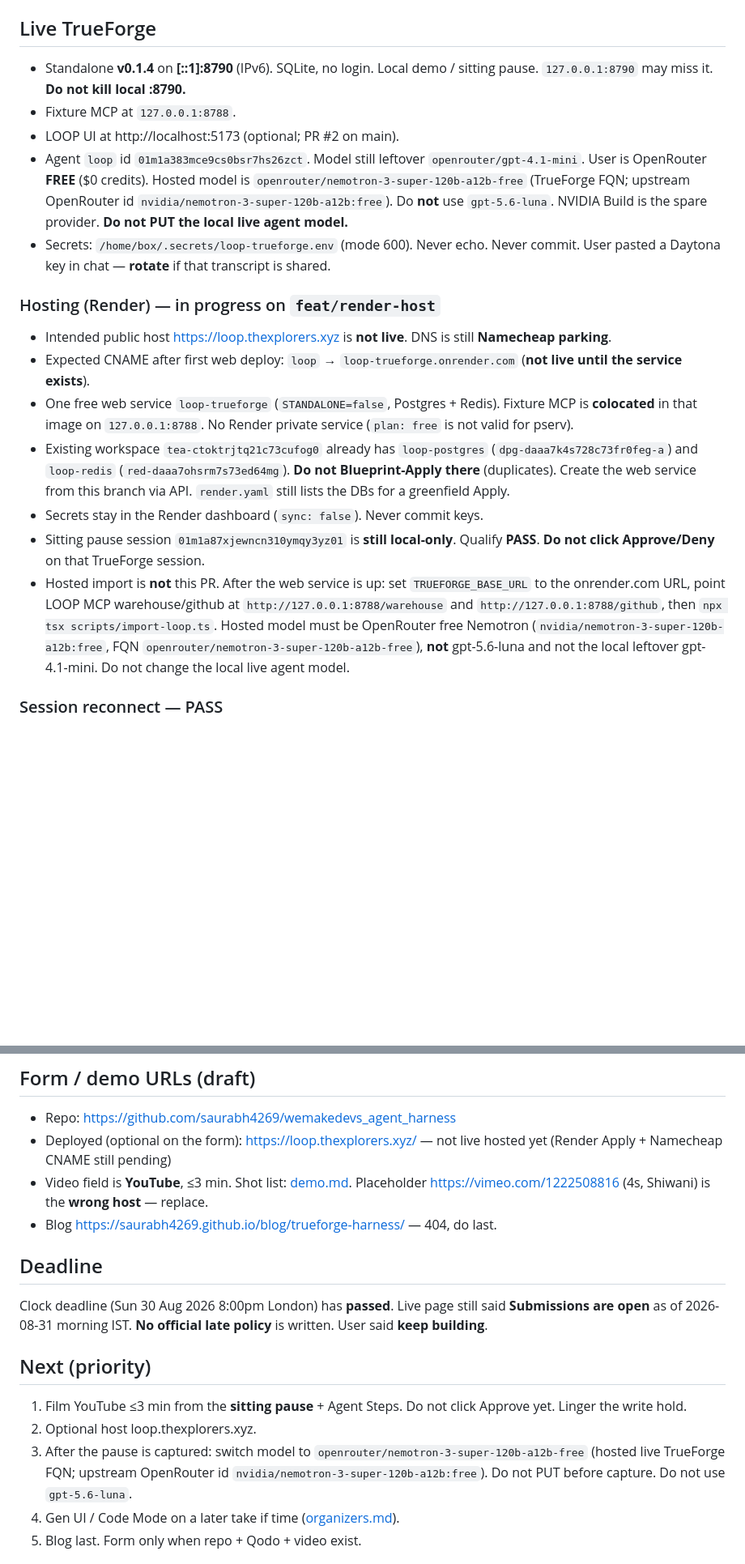
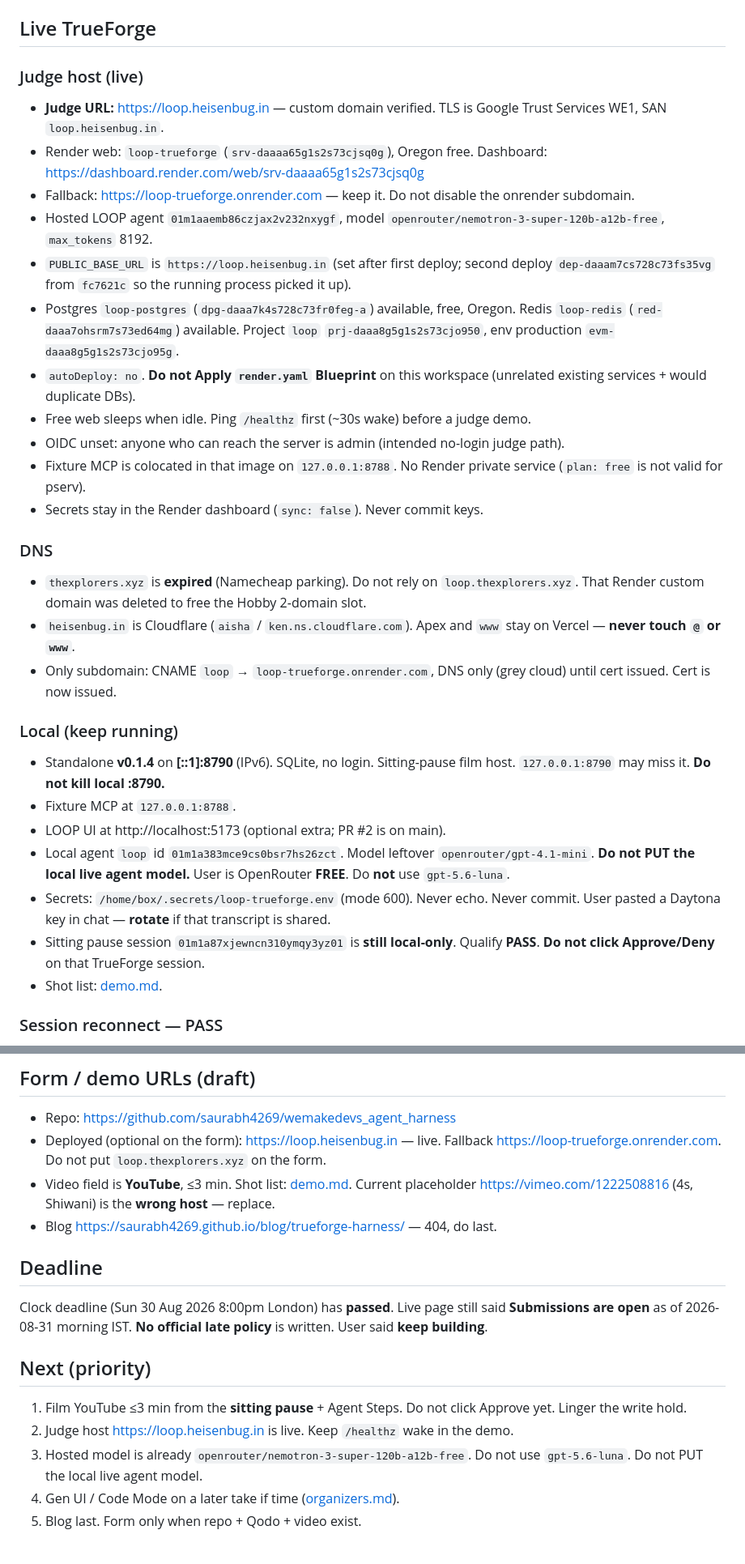
Before and after one commit to saurabh4269/wemakedevs_agent_harness, a Markdown page: docs/status.md, 2 parts joined by grey strips. Shown at 81% size. Rendered like a GitHub page; blank space fills up the shorter version.

```diff
--- a/docs/status.md
+++ b/docs/status.md
@@ -18,21 +18,35 @@ Worktrees: one writer per branch. New work from `origin/main`.
 
 ## Live TrueForge
 
-- Standalone **v0.1.4** on **[::1]:8790** (IPv6). SQLite, no login. Local demo / sitting pause. `127.0.0.1:8790` may miss it. **Do not kill local :8790.**
+### Judge host (live)
+
+- **Judge URL:** https://loop.heisenbug.in — custom domain verified. TLS is Google Trust Services WE1, SAN `loop.heisenbug.in`.
+- Render web: `loop-trueforge` (`srv-daaaa65g1s2s73cjsq0g`), Oregon free. Dashboard: https://dashboard.render.com/web/srv-daaaa65g1s2s73cjsq0g
+- Fallback: https://loop-trueforge.onrender.com — keep it. Do not disable the onrender subdomain.
+- Hosted LOOP agent `01m1aaemb86czjax2v232nxygf`, model `openrouter/nemotron-3-super-120b-a12b-free`, `max_tokens` 8192.
+- `PUBLIC_BASE_URL` is `https://loop.heisenbug.in` (set after first deploy; second deploy `dep-daaam7cs728c73fs35vg` from `fc7621c` so the running process picked it up).
+- Postgres `loop-postgres` (`dpg-daaa7k4s728c73fr0feg-a`) available, free, Oregon. Redis `loop-redis` (`red-daaa7ohsrm7s73ed64mg`) available. Project `loop` `prj-daaa8g5g1s2s73cjo950`, env production `evm-daaa8g5g1s2s73cjo95g`.
+- `autoDeploy: no`. **Do not Apply `render.yaml` Blueprint** on this workspace (unrelated existing services + would duplicate DBs).
+- Free web sleeps when idle. Ping `/healthz` first (~30s wake) before a judge demo.
+- OIDC unset: anyone who can reach the server is admin (intended no-login judge path).
+- Fixture MCP is colocated in that image on `127.0.0.1:8788`. No Render private service (`plan: free` is not valid for pserv).
+- Secrets stay in the Render dashboard (`sync: false`). Never commit keys.
+
+### DNS
+
+- `thexplorers.xyz` is **expired** (Namecheap parking). Do not rely on `loop.thexplorers.xyz`. That Render custom domain was deleted to free the Hobby 2-domain slot.
+- `heisenbug.in` is Cloudflare (`aisha` / `ken.ns.cloudflare.com`). Apex and `www` stay on Vercel — **never touch `@` or `www`**.
+- Only subdomain: CNAME `loop` → `loop-trueforge.onrender.com`, DNS only (grey cloud) until cert issued. Cert is now issued.
+
+### Local (keep running)
+
+- Standalone **v0.1.4** on **[::1]:8790** (IPv6). SQLite, no login. Sitting-pause film host. `127.0.0.1:8790` may miss it. **Do not kill local :8790.**
 - Fixture MCP at `127.0.0.1:8788`.
-- LOOP UI at http://localhost:5173 (optional; PR #2 on main).
-- Agent `loop` id `01m1a383mce9cs0bsr7hs26zct`. Model still leftover `openrouter/gpt-4.1-mini`. User is OpenRouter **FREE** ($0 credits). Hosted model is `openrouter/nemotron-3-super-120b-a12b-free` (TrueForge FQN; upstream OpenRouter id `nvidia/nemotron-3-super-120b-a12b:free`). Do **not** use `gpt-5.6-luna`. NVIDIA Build is the spare provider. **Do not PUT the local live agent model.**
+- LOOP UI at http://localhost:5173 (optional extra; PR #2 is on main).
+- Local agent `loop` id `01m1a383mce9cs0bsr7hs26zct`. Model leftover `openrouter/gpt-4.1-mini`. **Do not PUT the local live agent model.** User is OpenRouter **FREE**. Do **not** use `gpt-5.6-luna`.
 - Secrets: `/home/box/.secrets/loop-trueforge.env` (mode 600). Never echo. Never commit. User pasted a Daytona key in chat — **rotate** if that transcript is shared.
-
-### Hosting (Render) — in progress on `feat/render-host`
-
-- Intended public host https://loop.thexplorers.xyz is **not live**. DNS is still **Namecheap parking**.
-- Expected CNAME after first web deploy: `loop` → `loop-trueforge.onrender.com` (**not live until the service exists**).
-- One free web service `loop-trueforge` (`STANDALONE=false`, Postgres + Redis). Fixture MCP is **colocated** in that image on `127.0.0.1:8788`. No Render private service (`plan: free` is not valid for pserv).
-- Existing workspace `tea-ctoktrjtq21c73cufog0` already has `loop-postgres` (`dpg-daaa7k4s728c73fr0feg-a`) and `loop-redis` (`red-daaa7ohsrm7s73ed64mg`). **Do not Blueprint-Apply there** (duplicates). Create the web service from this branch via API. `render.yaml` still lists the DBs for a greenfield Apply.
-- Secrets stay in the Render dashboard (`sync: false`). Never commit keys.
 - Sitting pause session `01m1a87xjewncn310ymqy3yz01` is **still local-only**. Qualify **PASS**. **Do not click Approve/Deny** on that TrueForge session.
-- Hosted import is **not** this PR. After the web service is up: set `TRUEFORGE_BASE_URL` to the onrender.com URL, point LOOP MCP warehouse/github at `http://127.0.0.1:8788/warehouse` and `http://127.0.0.1:8788/github`, then `npx tsx scripts/import-loop.ts`. Hosted model must be OpenRouter free Nemotron (`nvidia/nemotron-3-super-120b-a12b:free`, FQN `openrouter/nemotron-3-super-120b-a12b-free`), **not** gpt-5.6-luna and not the local leftover gpt-4.1-mini. Do not change the local live agent model.
+- Shot list: [demo.md](demo.md).
 
 ### Session reconnect — PASS
 
@@ -53,8 +67,8 @@ Gen UI and Code Mode did **not** appear on the passing run. Still Spark extras,
 ## Form / demo URLs (draft)
 
 - Repo: https://github.com/saurabh4269/wemakedevs_agent_harness
-- Deployed (optional on the form): https://loop.thexplorers.xyz/ — not live hosted yet (Render Apply + Namecheap CNAME still pending)
-- Video field is **YouTube**, ≤3 min. Shot list: [demo.md](demo.md). Placeholder https://vimeo.com/1222508816 (4s, Shiwani) is the **wrong host** — replace.
+- Deployed (optional on the form): https://loop.heisenbug.in — live. Fallback https://loop-trueforge.onrender.com. Do not put `loop.thexplorers.xyz` on the form.
+- Video field is **YouTube**, ≤3 min. Shot list: [demo.md](demo.md). Current placeholder https://vimeo.com/1222508816 (4s, Shiwani) is the **wrong host** — replace.
 - Blog https://saurabh4269.github.io/blog/trueforge-harness/ — 404, do last.
 
 ## Deadline
@@ -64,8 +78,8 @@ Clock deadline (Sun 30 Aug 2026 8:00pm London) has **passed**. Live page still s
 ## Next (priority)
 
 1. Film YouTube ≤3 min from the **sitting pause** + Agent Steps. Do not click Approve yet. Linger the write hold.
-2. Optional host loop.thexplorers.xyz.
-3. After the pause is captured: switch model to `openrouter/nemotron-3-super-120b-a12b-free` (hosted live TrueForge FQN; upstream OpenRouter id `nvidia/nemotron-3-super-120b-a12b:free`). Do not PUT before capture. Do not use `gpt-5.6-luna`.
+2. Judge host https://loop.heisenbug.in is live. Keep `/healthz` wake in the demo.
+3. Hosted model is already `openrouter/nemotron-3-super-120b-a12b-free`. Do not use `gpt-5.6-luna`. Do not PUT the local live agent model.
 4. Gen UI / Code Mode on a later take if time ([organizers.md](organizers.md)).
 5. Blog last. Form only when repo + Qodo + video exist.
 
```
Also changed, not shown: other parts of docs/status.md (+2 -2 lines), AGENTS.md (+1 -1 lines), README.md (+9 -9 lines).
